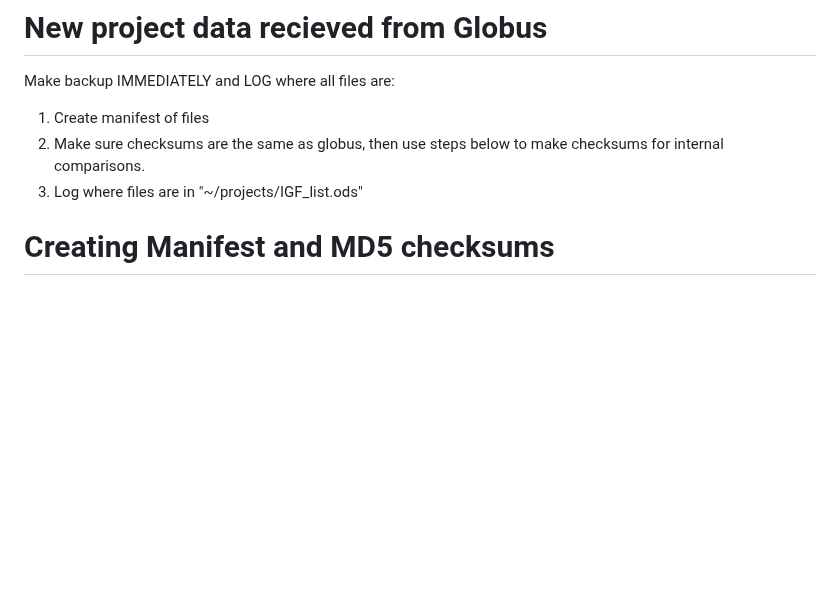
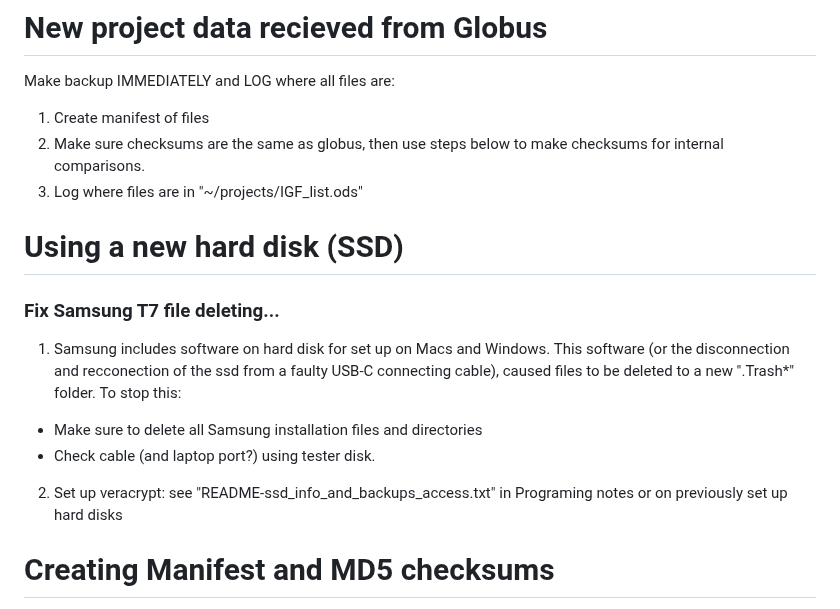
Before and after one commit to Thomas-Fulton/Programming_notes, a Markdown page: making_backups.md, the part around one of its changes. Drawn GitHub-style; blank space fills up the shorter version.

Commit message:
hard disk instructions

```diff
--- a/making_backups.md
+++ b/making_backups.md
@@ -11,7 +11,12 @@ Make backup IMMEDIATELY and LOG where all files are:
 2. Make sure checksums are the same as globus, then use steps below to make checksums for internal comparisons.
 3. Log where files are in "~/projects/IGF\_list.ods"
 
-
+# Using a new hard disk (SSD)
+### Fix Samsung T7 file deleting...
+ 1. Samsung includes software on hard disk for set up on Macs and Windows. This software (or the disconnection and recconection of the ssd from a faulty USB-C connecting cable), caused files to be deleted to a new ".Trash\*" folder. To stop this:
+ - Make sure to delete all Samsung installation files and directories
+ - Check cable (and laptop port?) using tester disk.
+ 2. Set up veracrypt: see "README-ssd_info_and_backups_access.txt" in Programing notes or on previously set up hard disks
 
 # Creating Manifest and MD5 checksums
 > see: https://www.baeldung.com/linux/directory-md5-checksum
```
Also changed, not shown: other parts of making_backups.md (+2 -2 lines).
